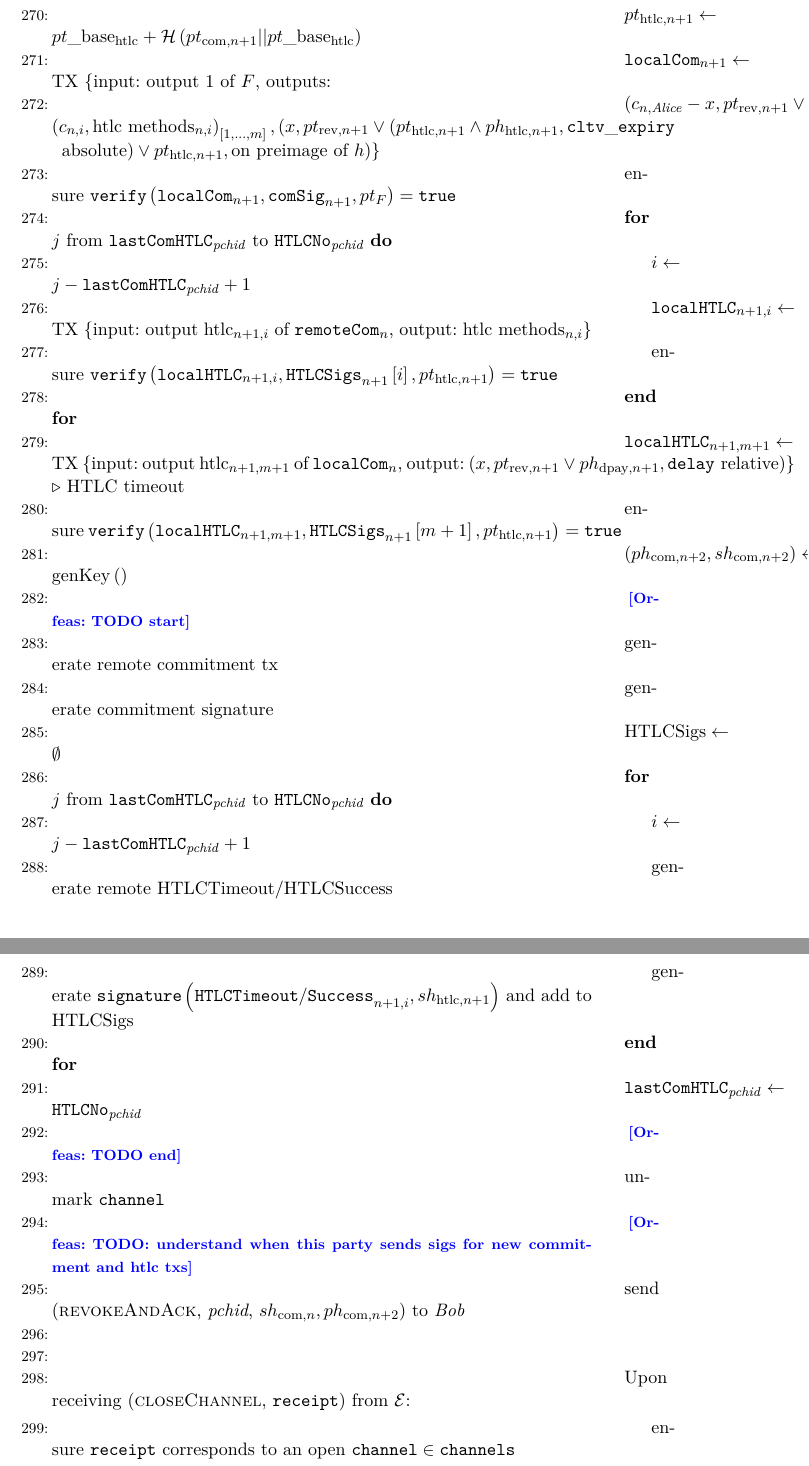
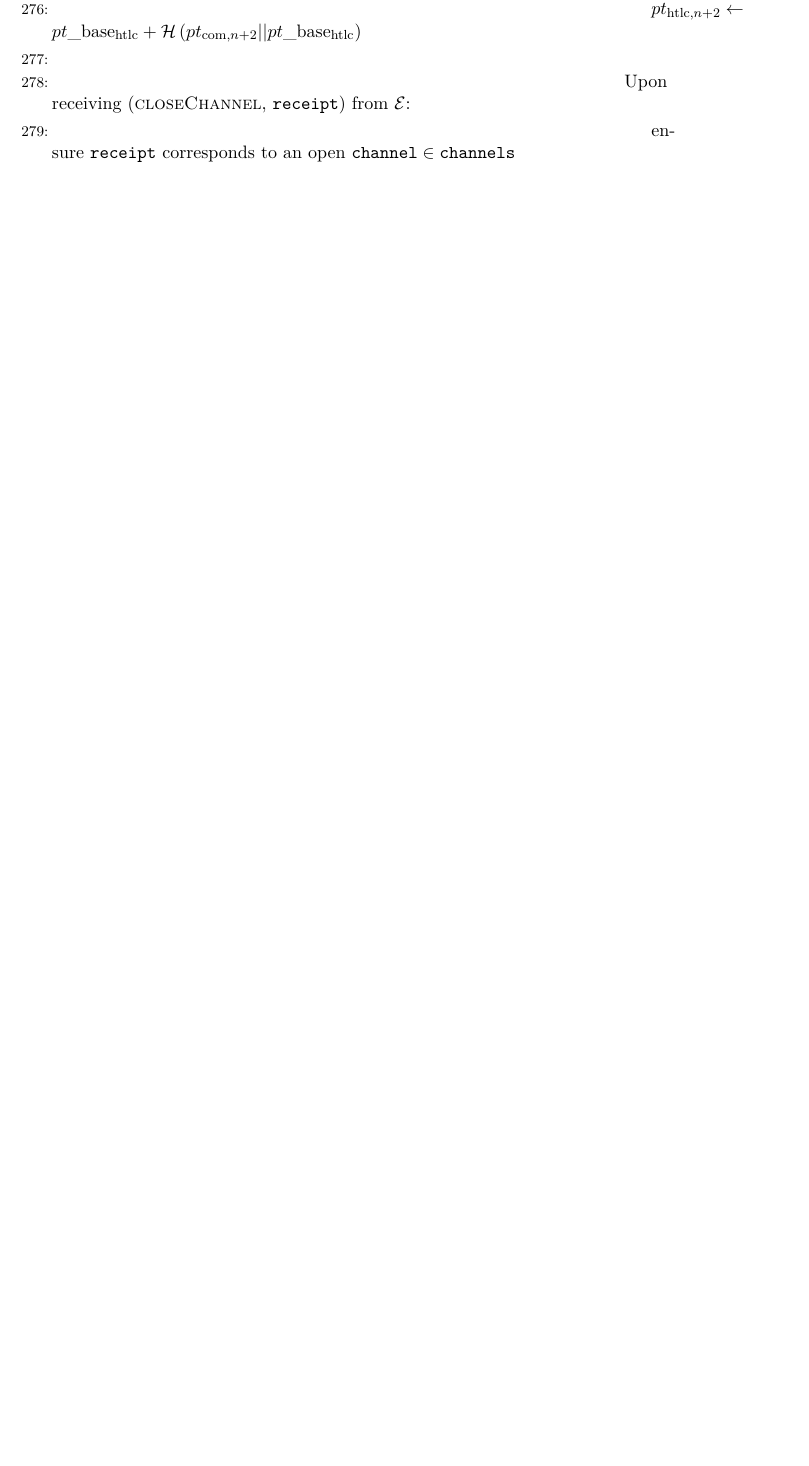
Before and after one commit to OrfeasLitos/PaymentChannels, a LaTeX paper (src/paymentChannels.tex, which reads src/protocol.tex): two parts of pages 32 and 33 of 40 before the commit and part of page 32 of 39 after it, the two joined at a grey line, cut so that both start at the same text, the shorter picture padded with empty space. Compiled offline with pdfLaTeX.

```diff
--- a/src/protocol.tex
+++ b/src/protocol.tex
@@ -538,6 +536,3 @@
     \EndIndent
     \State
 
-      \State $ph_{\mathrm{rev}, n+1} \gets ph\_\mathrm{base}_{\mathrm{rev}} \cdot
-      \mathcal{H}\left(ph\_\mathrm{base}_{\mathrm{rev}} ||
-      ph_{\mathrm{com}, n+1}\right) + ph_{\mathrm{com}, n+1} \cdot \mathcal{H}\left(
@@ -547 +538,0 @@
-      pt_{\mathrm{com}, n+1}\right) + pt_{\mathrm{com}, n+1} \cdot \mathcal{H}\left(
@@ -550,0 +555 @@
+      ph_{\mathrm{com}, n+2}\right) + pt_{\mathrm{com}, n+2} \cdot
@@ -550,0 +560 @@
+      pt_{\mathrm{com}, n+2}\right) + pt_{\mathrm{com}, n+2} \cdot
@@ -563,58 +577,7 @@
       ph\_\mathrm{base}_{\mathrm{htlc}}\right)$
-      \State $pt_{\mathrm{htlc}, n+1} \gets pt\_\mathrm{base}_{\mathrm{htlc}} +
-      \mathcal{H}\left(pt_{\mathrm{com}, n+1} ||
+      \State $pt_{\mathrm{htlc}, n+2} \gets pt\_\mathrm{base}_{\mathrm{htlc}} +
+      \mathcal{H}\left(pt_{\mathrm{com}, n+2} ||
       pt\_\mathrm{base}_{\mathrm{htlc}}\right)$
-      \State $\mathtt{localCom}_{n+1} \gets$ TX \{input: output 1 of $F$,
-      outputs:
-      \State $\left(c_{n, \alice} - x, pt_{\mathrm{rev}, n+1} \vee
-      \left(ph_{\mathrm{dpay}, n+1}, \mathtt{delay} \text{
-      relative}\right)\right), \left(c_{n, \bob}, pt_{\mathrm{pay},
-      n+1}\right),$ $\left(c_{n, i}, \text{htlc methods}_{n, i}\right)_{\left[1,
-      \dots, m\right]}, \left(x, pt_{\mathrm{rev}, n+1} \vee
-      \left(pt_{\mathrm{htlc}, n+1} \wedge ph_{\mathrm{htlc}, n+1},
-      \mathtt{cltv\_expiry}\right.\right.$ $\left.\left.\text{ absolute}\right)
-      \vee pt_{\mathrm{htlc}, n+1}, \text{on preimage of } h\right)$\}
-      \State ensure $\mathtt{verify}\left(\mathtt{localCom}_{n+1},
-      \mathtt{comSig}_{n+1}, pt_F\right) = \mathtt{true}$
-      \For{$j$ from $\mathtt{lastComHTLC}_{\mathit{pchid}}$ to
-      $\mathtt{HTLCNo}_{\mathit{pchid}}$}
-        \State $i \gets j - \mathtt{lastComHTLC}_{\mathit{pchid}} + 1$
-        \State $\mathtt{localHTLC}_{n+1, i} \gets$ TX \{input:
-        output $\mathrm{htlc}_{n+1, i}$ of $\mathtt{remoteCom}_n$, output:
-        $\text{htlc methods}_{n, i}$\}
-        \State ensure $\mathtt{verify}\left(\mathtt{localHTLC}_{n+1, i},
-        \mathtt{HTLCSigs}_{n+1}\left[i\right], pt_{\mathrm{htlc}, n+1}\right) =
-        \mathtt{true}$
-      \EndFor
-      \State $\mathtt{localHTLC}_{n+1, m+1} \gets$ TX \{input: output
-      $\mathrm{htlc}_{n+1, m+1}$ of $\mathtt{localCom}_n$, output: $\left(x,
-      pt_{\mathrm{rev}, n+1} \vee ph_{\mathrm{dpay}, n+1}, \mathtt{delay}
-      \text{ relative}\right)$\} \Comment{HTLC timeout}
-      \State ensure $\mathtt{verify}\left(\mathtt{localHTLC}_{n+1, m+1},
-      \mathtt{HTLCSigs}_{n+1}\left[m+1\right], pt_{\mathrm{htlc}, n+1}\right) =
-      \mathtt{true}$
-      \State $\left(ph_{\mathrm{com}, n+2}, sh_{\mathrm{com}, n+2}\right) \gets
-      \mathrm{genKey}\left(\right)$
-      \State \orfeas{TODO start}
-      \State generate remote commitment tx
-      \State generate commitment signature
-      \State $\mathrm{HTLCSigs} \gets \emptyset$
-      \For{$j$ from $\mathtt{lastComHTLC}_{\mathit{pchid}}$ to
-      $\mathtt{HTLCNo}_{\mathit{pchid}}$}
-        \State $i \gets j - \mathtt{lastComHTLC}_{\mathit{pchid}} + 1$
-        \State generate remote HTLCTimeout/HTLCSuccess
-        \State generate
-        $\mathtt{signature}\left(\mathtt{HTLCTimeout/Success}_{n+1, i},
-        sh_{\mathrm{htlc}, n+1}\right)$ and add to HTLCSigs
-      \EndFor
-      \State $\mathtt{lastComHTLC}_{\mathit{pchid}} \gets
-      \mathtt{HTLCNo}_{\mathit{pchid}}$
-      \State \orfeas{TODO end}
-      \State unmark \texttt{channel}
-      \State \orfeas{TODO: understand when this party sends sigs for new
-      commitment and htlc txs}
-      \State send (\textsc{revokeAndAck}, \textit{pchid}, $sh_{\mathrm{com}, n},
-      ph_{\mathrm{com}, n+2}$) to \bob
     \EndIndent
     \State
 
```
Also changed, not shown: src/protocol.tex (48 more changed lines).
